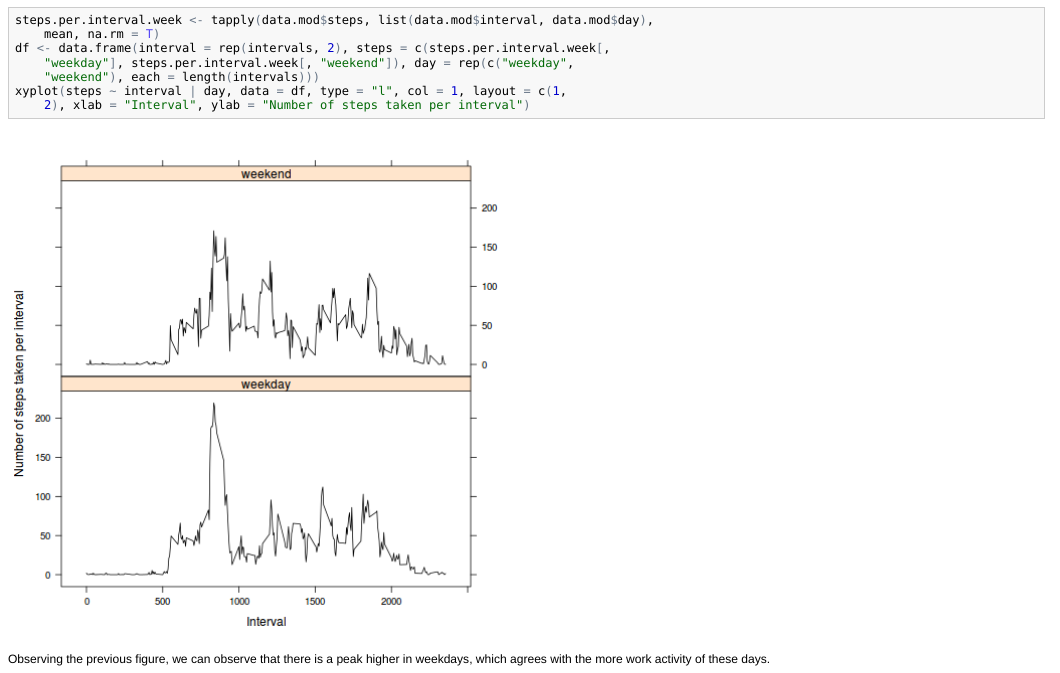
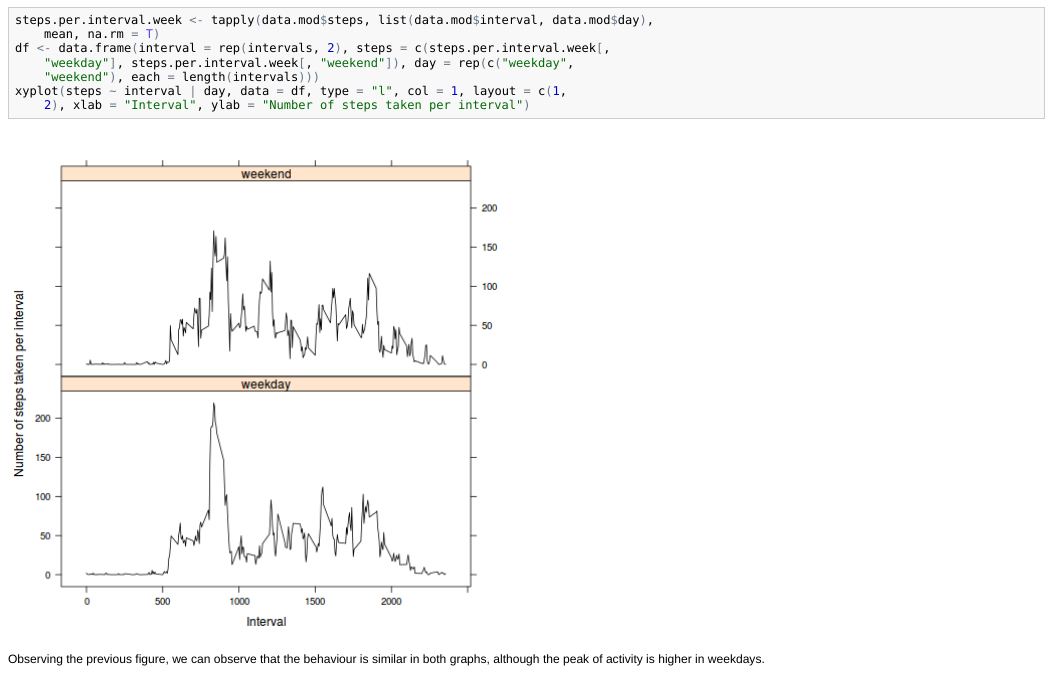
Before and after one commit to manuelariasrodil/PeerAssesment1, an R Markdown document (PeerAssessment1.Rmd): the page in a window 1100 px wide, from 2740 px down. The pictures show the output file PeerAssessment1.html that the author committed with the source, opened offline.

Commit message:
Submission

````diff
--- a/PeerAssessment1.Rmd
+++ b/PeerAssessment1.Rmd
@@ -89,4 +93,4 @@ df <- data.frame(interval = rep(intervals, 2),
 xyplot(steps ~ interval|day, data = df, type = "l", col = 1, layout = c(1, 2), xlab = "Interval", ylab = "Number of steps taken per interval")
 ```
 
-Observing the previous figure, we can observe that there is a peak higher in weekdays, which agrees with the more work activity of these days.
+Observing the previous figure, we can observe that the behaviour is similar in both graphs, although the peak of activity is higher in weekdays.
````
Also changed, not shown: PeerAssessment1.html, PeerAssessment1.md, PeerAssessment1.Rmd (4 more changed lines).
